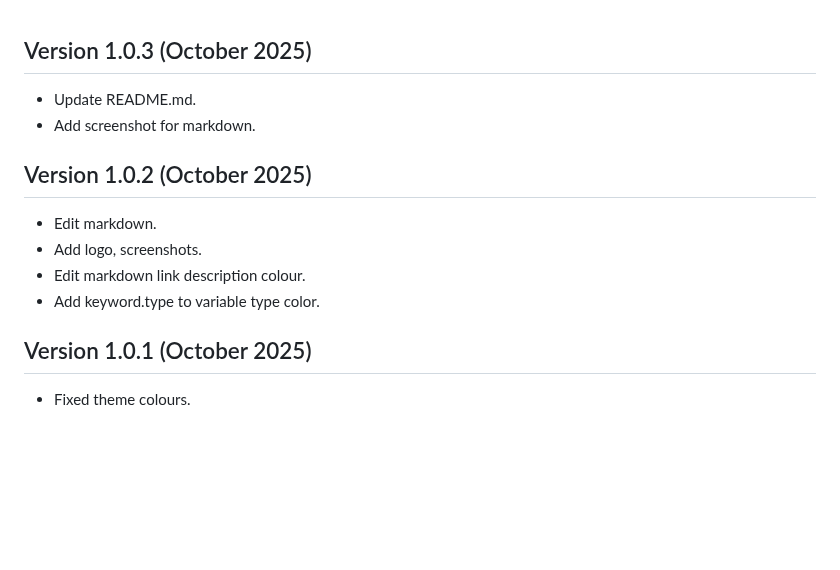
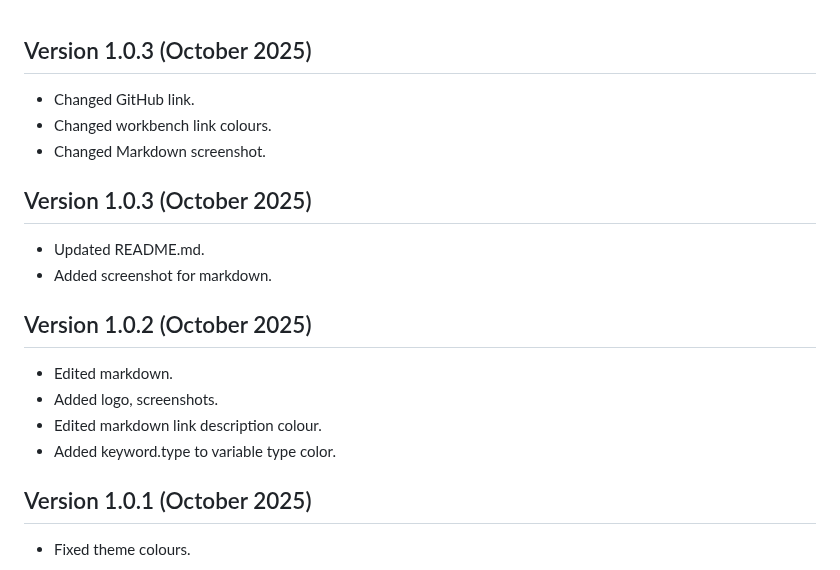
Before and after one commit to Liam-Ralph/blacklite, a Markdown page: CHANGELOG.md, the part around the change. GitHub-like rendering; blank space fills up the shorter version.

Commit message:
change workbench link colours, github link

```diff
--- a/CHANGELOG.md
+++ b/CHANGELOG.md
@@ -1,14 +1,20 @@
 ## Version 1.0.3 (October 2025)
 
- - Update README.md.
- - Add screenshot for markdown.
+ - Changed GitHub link.
+ - Changed workbench link colours.
+ - Changed Markdown screenshot.
+
+## Version 1.0.3 (October 2025)
+
+ - Updated README.md.
+ - Added screenshot for markdown.
 
 ## Version 1.0.2 (October 2025)
 
- - Edit markdown.
- - Add logo, screenshots.
- - Edit markdown link description colour.
- - Add keyword.type to variable type color.
+ - Edited markdown.
+ - Added logo, screenshots.
+ - Edited markdown link description colour.
+ - Added keyword.type to variable type color.
 
 ## Version 1.0.1 (October 2025)
 
```
Also changed, not shown: README.md (+7 -7 lines), images/ss-markdown.png, 3 other files.
